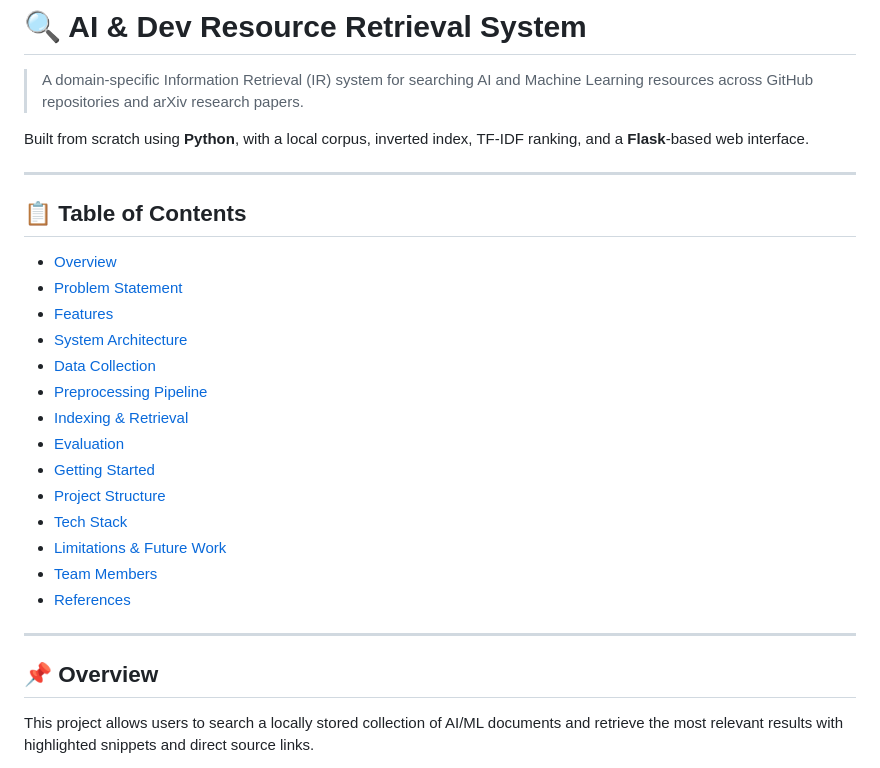
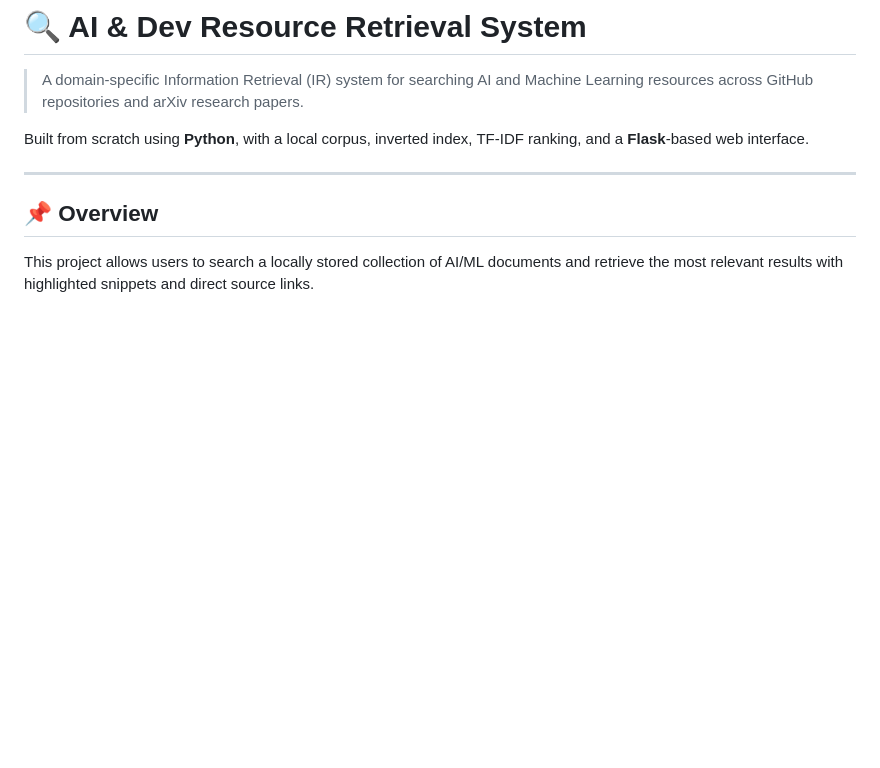
Before and after one commit to Mosab-Anwar/AI-DEV_Resource_Retrieval_System, a Markdown page: README.md, the part around the change. Drawn GitHub-style; blank space fills up the shorter version.

```diff
--- a/README.md
+++ b/README.md
@@ -3,25 +3,6 @@
 > A domain-specific Information Retrieval (IR) system for searching AI and Machine Learning resources across GitHub repositories and arXiv research papers.
 
 Built from scratch using **Python**, with a local corpus, inverted index, TF-IDF ranking, and a **Flask**-based web interface.
-
----
-
-## 📋 Table of Contents
-
-- [Overview](#overview)
-- [Problem Statement](#problem-statement)
-- [Features](#features)
-- [System Architecture](#system-architecture)
-- [Data Collection](#data-collection)
-- [Preprocessing Pipeline](#preprocessing-pipeline)
-- [Indexing & Retrieval](#indexing--retrieval)
-- [Evaluation](#evaluation)
-- [Getting Started](#getting-started)
-- [Project Structure](#project-structure)
-- [Tech Stack](#tech-stack)
-- [Limitations & Future Work](#limitations--future-work)
-- [Team Members](#team-members)
-- [References](#references)
 
 ---
 
```
